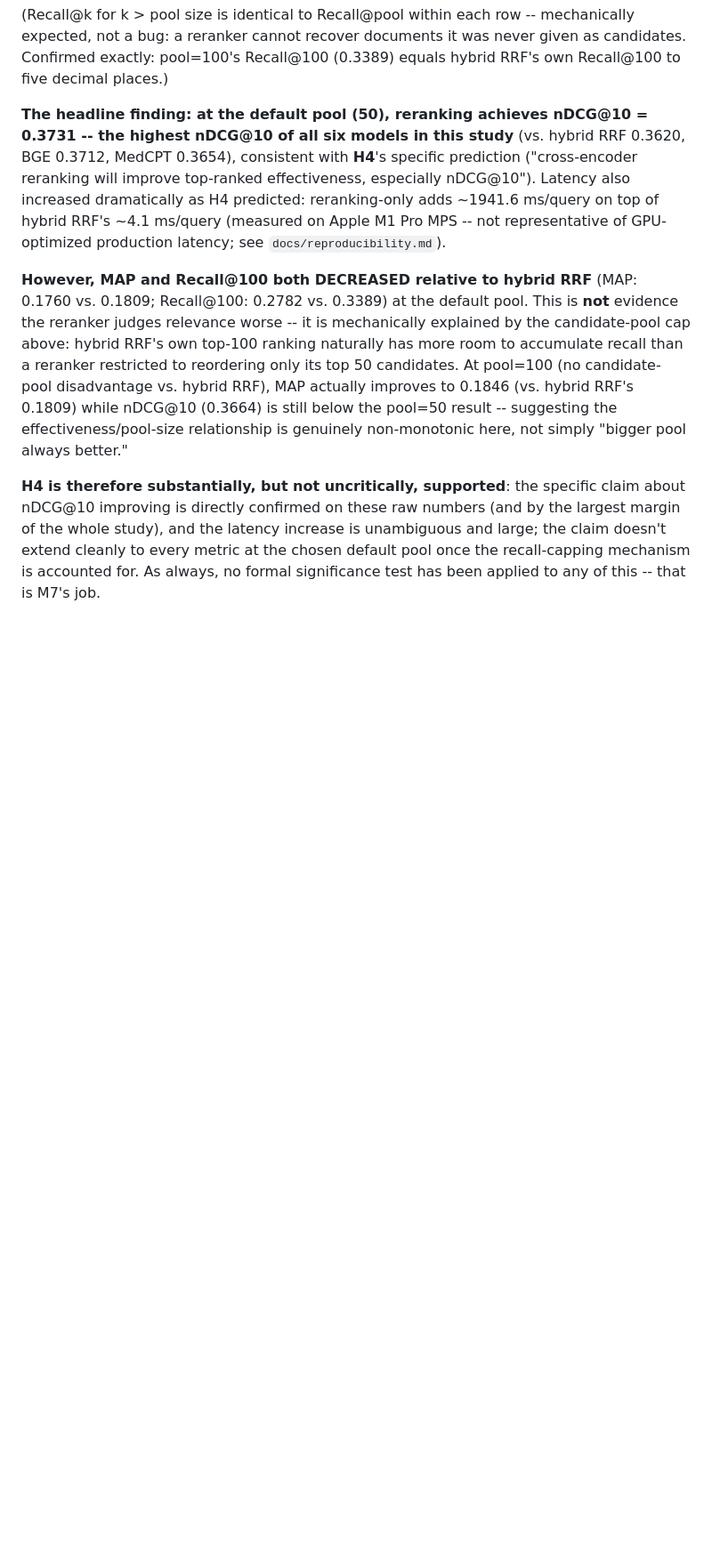
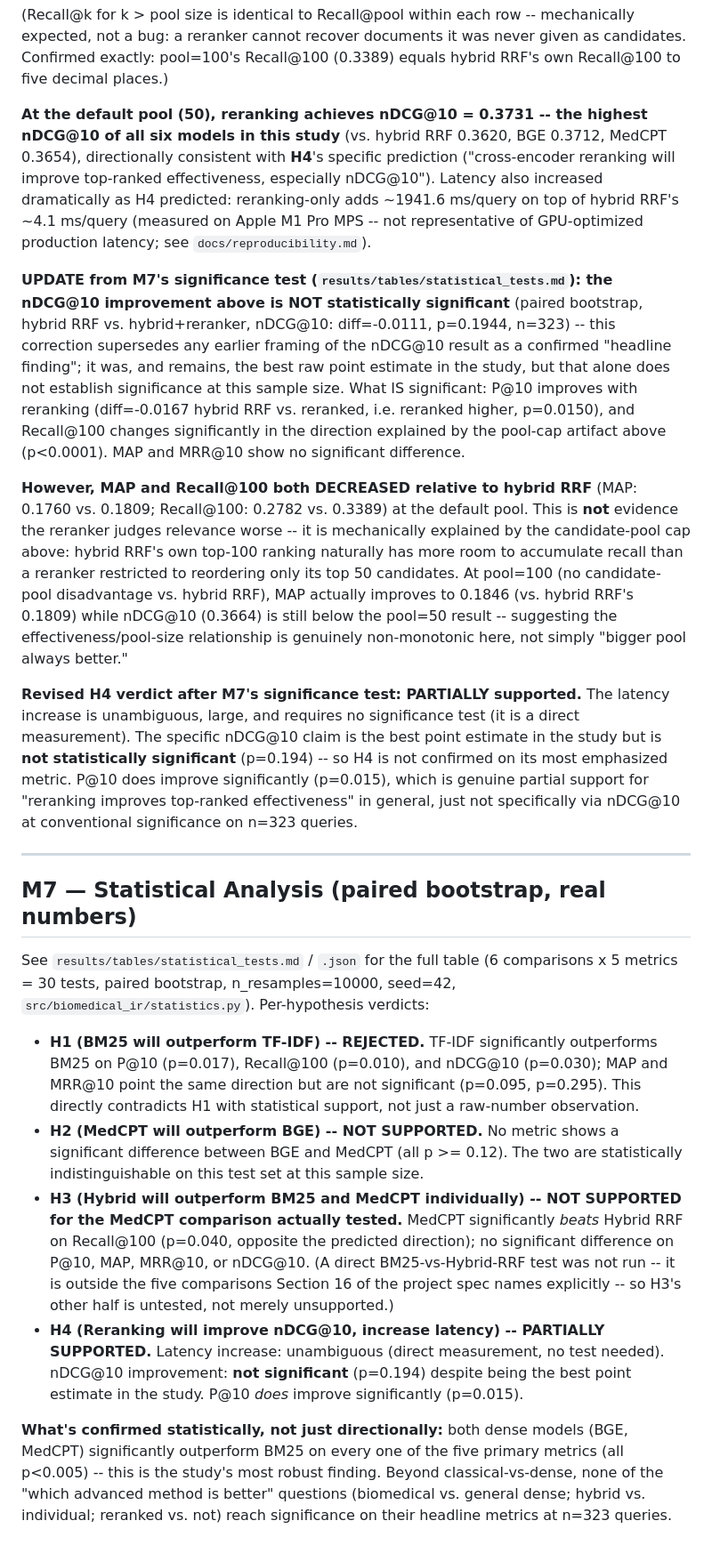
Before and after one commit to Arungharami/biomedical-hybrid-ir, a Markdown page: results/tables/main_results.md, the part around the change. Shown at 89% size. GitHub-like rendering; blank space fills up the shorter version.

Commit message:
feat: update results and significance analysis for reranking model (M7)

```diff
--- a/results/tables/main_results.md
+++ b/results/tables/main_results.md
@@ -121,14 +121,26 @@ mechanically expected, not a bug: a reranker cannot recover documents it
 was never given as candidates. Confirmed exactly: pool=100's Recall@100
 (0.3389) equals hybrid RRF's own Recall@100 to five decimal places.)
 
-**The headline finding: at the default pool (50), reranking achieves
-nDCG@10 = 0.3731 -- the highest nDCG@10 of all six models in this study**
-(vs. hybrid RRF 0.3620, BGE 0.3712, MedCPT 0.3654), consistent with **H4**'s
-specific prediction ("cross-encoder reranking will improve top-ranked
-effectiveness, especially nDCG@10"). Latency also increased dramatically as
-H4 predicted: reranking-only adds ~1941.6 ms/query on top of hybrid RRF's
-~4.1 ms/query (measured on Apple M1 Pro MPS -- not representative of
-GPU-optimized production latency; see `docs/reproducibility.md`).
+**At the default pool (50), reranking achieves nDCG@10 = 0.3731 -- the
+highest nDCG@10 of all six models in this study** (vs. hybrid RRF 0.3620,
+BGE 0.3712, MedCPT 0.3654), directionally consistent with **H4**'s specific
+prediction ("cross-encoder reranking will improve top-ranked effectiveness,
+especially nDCG@10"). Latency also increased dramatically as H4 predicted:
+reranking-only adds ~1941.6 ms/query on top of hybrid RRF's ~4.1 ms/query
+(measured on Apple M1 Pro MPS -- not representative of GPU-optimized
+production latency; see `docs/reproducibility.md`).
+
+**UPDATE from M7's significance test (`results/tables/statistical_tests.md`):
+the nDCG@10 improvement above is NOT statistically significant** (paired
+bootstrap, hybrid RRF vs. hybrid+reranker, nDCG@10: diff=-0.0111,
+p=0.1944, n=323) -- this correction supersedes any earlier framing of the
+nDCG@10 result as a confirmed "headline finding"; it was, and remains,
+the best raw point estimate in the study, but that alone does not establish
+significance at this sample size. What IS significant: P@10 improves with
+reranking (diff=-0.0167 hybrid RRF vs. reranked, i.e. reranked higher,
+p=0.0150), and Recall@100 changes significantly in the direction explained
+by the pool-cap artifact above (p<0.0001). MAP and MRR@10 show no
+significant difference.
 
 **However, MAP and Recall@100 both DECREASED relative to hybrid RRF**
 (MAP: 0.1760 vs. 0.1809; Recall@100: 0.2782 vs. 0.3389) at the default pool.
@@ -141,10 +153,47 @@ reranker restricted to reordering only its top 50 candidates. At pool=100
 pool=50 result -- suggesting the effectiveness/pool-size relationship is
 genuinely non-monotonic here, not simply "bigger pool always better."
 
-**H4 is therefore substantially, but not uncritically, supported**: the
-specific claim about nDCG@10 improving is directly confirmed on these raw
-numbers (and by the largest margin of the whole study), and the latency
-increase is unambiguous and large; the claim doesn't extend cleanly to
-every metric at the chosen default pool once the recall-capping mechanism
-is accounted for. As always, no formal significance test has been applied
-to any of this -- that is M7's job.
+**Revised H4 verdict after M7's significance test: PARTIALLY supported.**
+The latency increase is unambiguous, large, and requires no significance
+test (it is a direct measurement). The specific nDCG@10 claim is the best
+point estimate in the study but is **not statistically significant**
+(p=0.194) -- so H4 is not confirmed on its most emphasized metric. P@10
+does improve significantly (p=0.015), which is genuine partial support for
+"reranking improves top-ranked effectiveness" in general, just not
+specifically via nDCG@10 at conventional significance on n=323 queries.
+
+---
+
+## M7 — Statistical Analysis (paired bootstrap, real numbers)
+
+See `results/tables/statistical_tests.md` / `.json` for the full table (6
+comparisons x 5 metrics = 30 tests, paired bootstrap, n_resamples=10000,
+seed=42, `src/biomedical_ir/statistics.py`). Per-hypothesis verdicts:
+
+- **H1 (BM25 will outperform TF-IDF) -- REJECTED.** TF-IDF significantly
+  outperforms BM25 on P@10 (p=0.017), Recall@100 (p=0.010), and nDCG@10
+  (p=0.030); MAP and MRR@10 point the same direction but are not
+  significant (p=0.095, p=0.295). This directly contradicts H1 with
+  statistical support, not just a raw-number observation.
+- **H2 (MedCPT will outperform BGE) -- NOT SUPPORTED.** No metric shows a
+  significant difference between BGE and MedCPT (all p >= 0.12). The two
+  are statistically indistinguishable on this test set at this sample size.
+- **H3 (Hybrid will outperform BM25 and MedCPT individually) -- NOT
+  SUPPORTED for the MedCPT comparison actually tested.** MedCPT
+  significantly *beats* Hybrid RRF on Recall@100 (p=0.040, opposite the
+  predicted direction); no significant difference on P@10, MAP, MRR@10, or
+  nDCG@10. (A direct BM25-vs-Hybrid-RRF test was not run -- it is outside
+  the five comparisons Section 16 of the project spec names explicitly --
+  so H3's other half is untested, not merely unsupported.)
+- **H4 (Reranking will improve nDCG@10, increase latency) -- PARTIALLY
+  SUPPORTED.** Latency increase: unambiguous (direct measurement, no test
+  needed). nDCG@10 improvement: **not significant** (p=0.194) despite being
+  the best point estimate in the study. P@10 *does* improve significantly
+  (p=0.015).
+
+**What's confirmed statistically, not just directionally:** both dense
+models (BGE, MedCPT) significantly outperform BM25 on every one of the five
+primary metrics (all p<0.005) -- this is the study's most robust finding.
+Beyond classical-vs-dense, none of the "which advanced method is better"
+questions (biomedical vs. general dense; hybrid vs. individual; reranked
+vs. not) reach significance on their headline metrics at n=323 queries.
```
Also changed, not shown: docs/models.md (+18 -10 lines).
